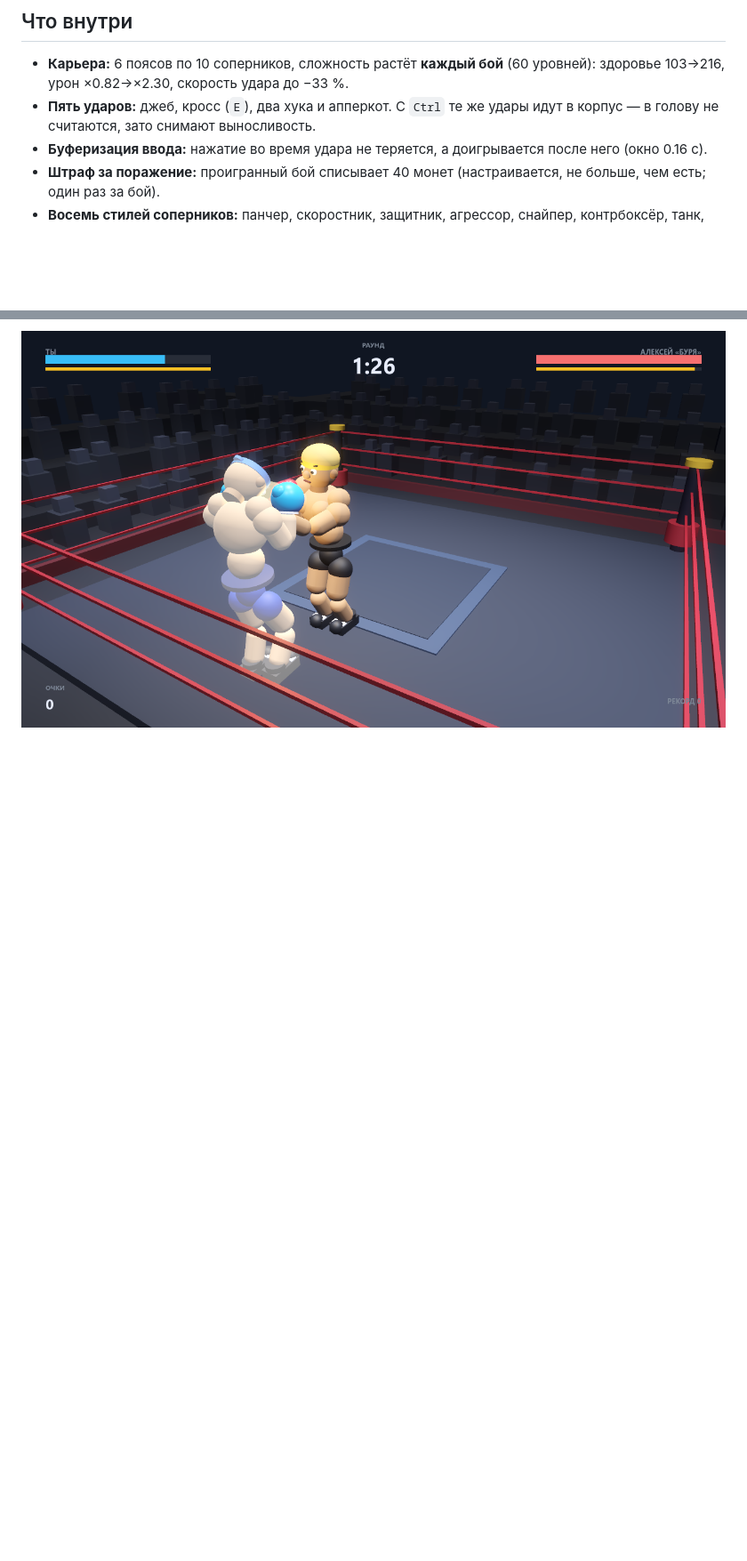
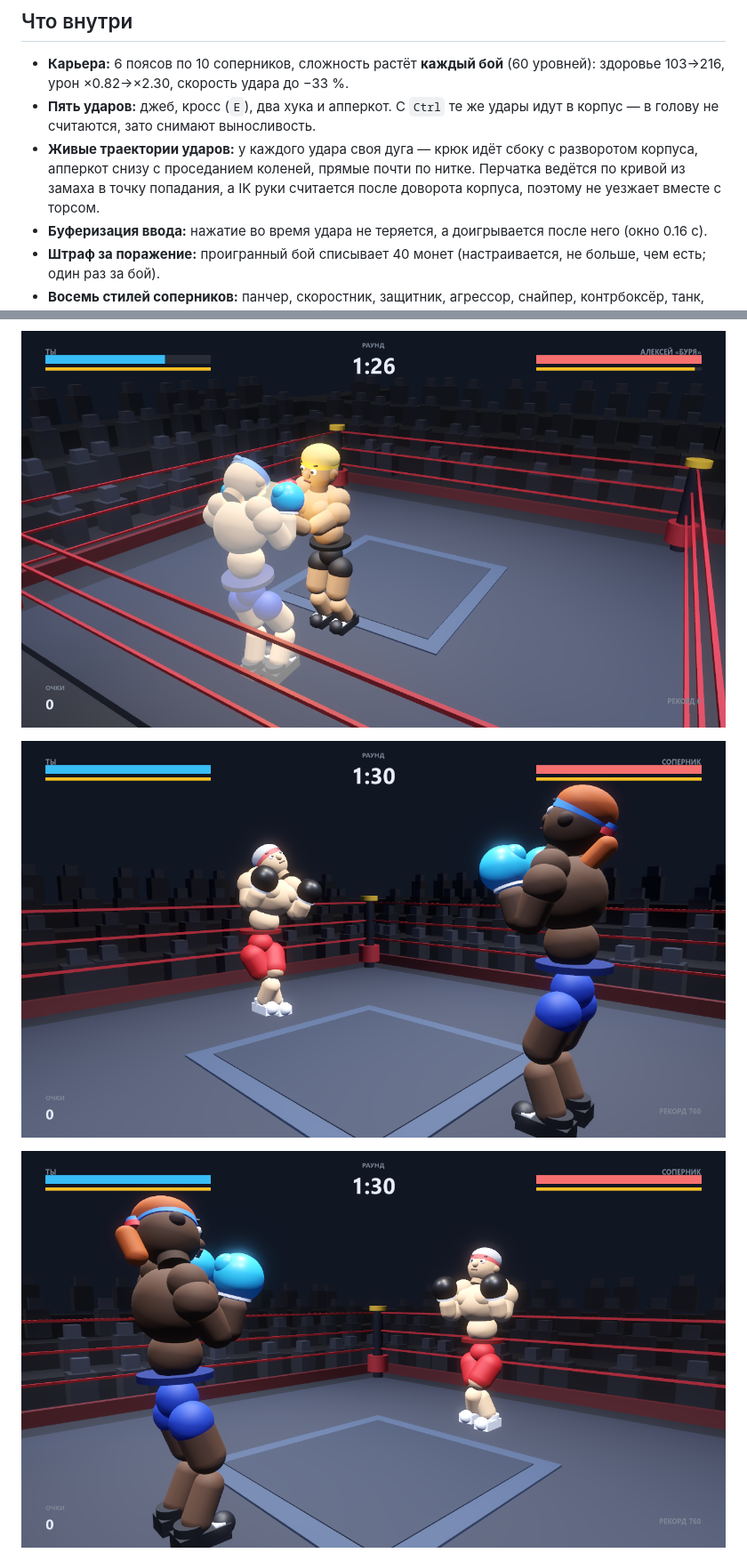
Before and after one commit to Kirtus228/v-ringe, a Markdown page: README.md, 2 parts joined by grey strips. Shown at 89% size. Drawn GitHub-style; pictures changed too: shots/v25-hook.png (added), shots/v25-upper.png (added); blank space fills up the shorter version.

Commit message:
v25: живые траектории ударов (хук сбоку, апперкот снизу) и мобильные кнопки

```diff
--- a/README.md
+++ b/README.md
@@ -15,6 +15,10 @@
   здоровье 103→216, урон ×0.82→×2.30, скорость удара до −33 %.
 - **Пять ударов:** джеб, кросс (`E`), два хука и апперкот. С `Ctrl` те же удары
   идут в корпус — в голову не считаются, зато снимают выносливость.
+- **Живые траектории ударов:** у каждого удара своя дуга — крюк идёт сбоку с
+  разворотом корпуса, апперкот снизу с проседанием коленей, прямые почти по нитке.
+  Перчатка ведётся по кривой из замаха в точку попадания, а IK руки считается
+  после доворота корпуса, поэтому не уезжает вместе с торсом.
 - **Буферизация ввода:** нажатие во время удара не теряется, а доигрывается
   после него (окно 0.16 с).
 - **Штраф за поражение:** проигранный бой списывает 40 монет (настраивается,
@@ -36,6 +40,10 @@
   в меню и закрытия окна.
 
 ![Бой](shots/v23-fight-hud.png)
+
+![Крюк в контакте](shots/v25-hook.png)
+
+![Апперкот](shots/v25-upper.png)
 
 ![Карточка соперника](shots/v23-prefight.png)
 
```
Also changed, not shown: shots/v25-cross.png (added), shots/v25-touch-body.png (added), shots/v25-touch.png (added), 4 other files.
